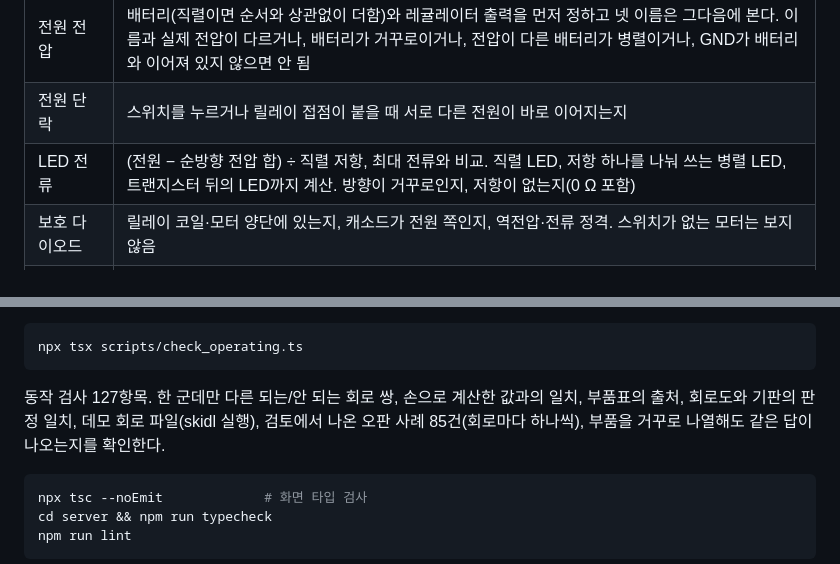
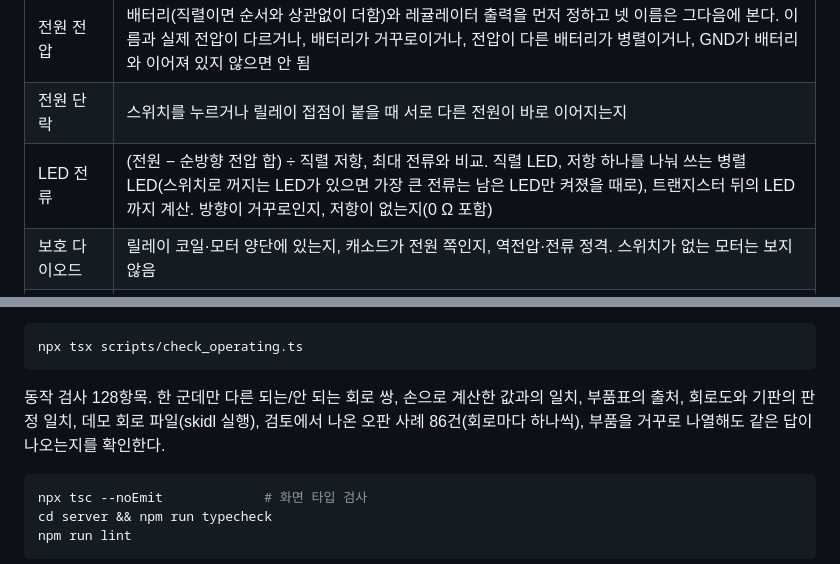
Before and after one commit to gkdmsgus/SchemaForge, a Markdown page: README.md, 2 parts joined by grey strips. GitHub-like rendering.

Commit message:
docs: shared-resistor LEDs with a switched one, check count 128

````diff
--- a/README.md
+++ b/README.md
@@ -100,7 +100,7 @@ DRC와 회로 점검은 "연결이 이어져 있는가"까지만 본다. 동작
 |---|---|
 | 전원 전압 | 배터리(직렬이면 순서와 상관없이 더함)와 레귤레이터 출력을 먼저 정하고 넷 이름은 그다음에 본다. 이름과 실제 전압이 다르거나, 배터리가 거꾸로이거나, 전압이 다른 배터리가 병렬이거나, GND가 배터리와 이어져 있지 않으면 안 됨 |
 | 전원 단락 | 스위치를 누르거나 릴레이 접점이 붙을 때 서로 다른 전원이 바로 이어지는지 |
-| LED 전류 | (전원 − 순방향 전압 합) ÷ 직렬 저항, 최대 전류와 비교. 직렬 LED, 저항 하나를 나눠 쓰는 병렬 LED, 트랜지스터 뒤의 LED까지 계산. 방향이 거꾸로인지, 저항이 없는지(0 Ω 포함) |
+| LED 전류 | (전원 − 순방향 전압 합) ÷ 직렬 저항, 최대 전류와 비교. 직렬 LED, 저항 하나를 나눠 쓰는 병렬 LED(스위치로 꺼지는 LED가 있으면 가장 큰 전류는 남은 LED만 켜졌을 때로), 트랜지스터 뒤의 LED까지 계산. 방향이 거꾸로인지, 저항이 없는지(0 Ω 포함) |
 | 보호 다이오드 | 릴레이 코일·모터 양단에 있는지, 캐소드가 전원 쪽인지, 역전압·전류 정격. 스위치가 없는 모터는 보지 않음 |
 | 릴레이 코일 전압 | 전원 − 스위치가 보장하는 최대 전압 강하가 동작 전압(정격의 75%) 이상인지, 허용 최대(130%) 이하인지. 거꾸로 단 보호 다이오드가 코일을 묶는지 |
 | 트랜지스터 켜짐 | NPN: IC/IB 조건을 만족하면 VCE(sat) 행, 아니면 최소 hFE 행(VCE 1 V)으로 켜짐을 판단. 베이스에 저항이 없거나, 풀다운만 있거나, 저항 반대쪽이 떠 있으면 안 됨. MOSFET: 게이트 전압이 켜짐 저항 보장 전압 이상인지, 게이트 최대 20 V 미만인지 |
@@ -178,7 +178,7 @@ python server/pcb/check_ai_loop.py --port 8098
 ```bash
 npx tsx scripts/check_operating.ts
 ```
-동작 검사 127항목. 한 군데만 다른 되는/안 되는 회로 쌍, 손으로 계산한 값과의 일치, 부품표의 출처, 회로도와 기판의 판정 일치, 데모 회로 파일(skidl 실행), 검토에서 나온 오판 사례 85건(회로마다 하나씩), 부품을 거꾸로 나열해도 같은 답이 나오는지를 확인한다.
+동작 검사 128항목. 한 군데만 다른 되는/안 되는 회로 쌍, 손으로 계산한 값과의 일치, 부품표의 출처, 회로도와 기판의 판정 일치, 데모 회로 파일(skidl 실행), 검토에서 나온 오판 사례 86건(회로마다 하나씩), 부품을 거꾸로 나열해도 같은 답이 나오는지를 확인한다.
 
 ```bash
 npx tsc --noEmit             # 화면 타입 검사
````
